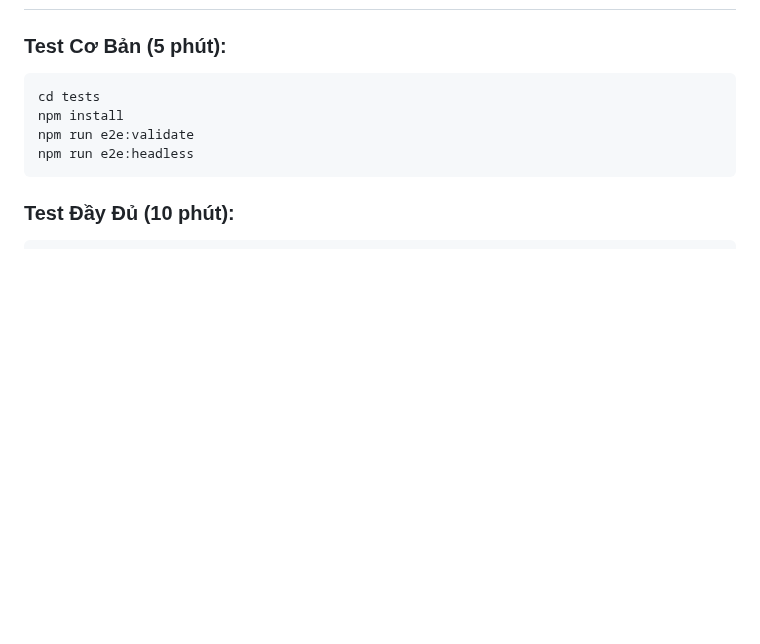
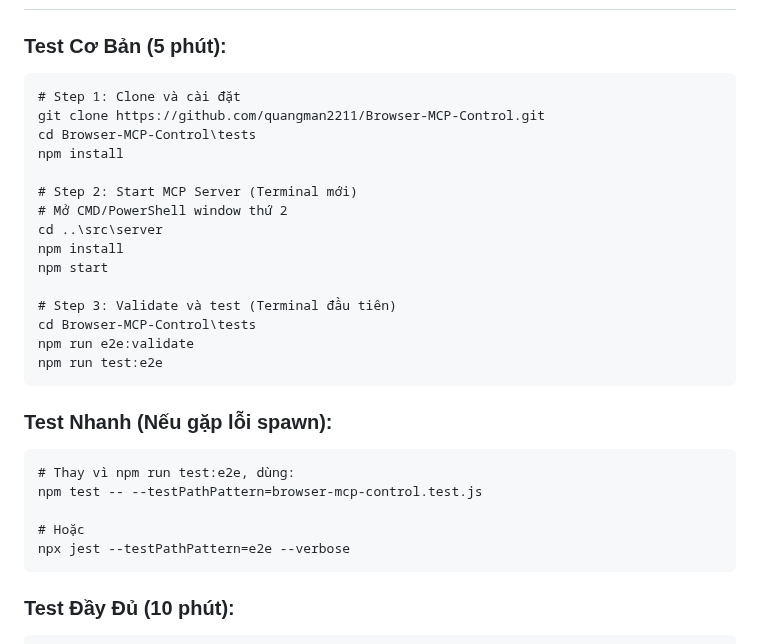
Before and after one commit to quangman2211/Browser-MCP-Control, a Markdown page: WINDOWS-TEST-GUIDE.md, the part around one of its changes. Drawn GitHub-style; blank space fills up the shorter version.

````diff
--- a/WINDOWS-TEST-GUIDE.md
+++ b/WINDOWS-TEST-GUIDE.md
@@ -158,10 +234,31 @@ taskkill /PID <process_id> /F
 ### Test Cơ Bản (5 phút):
 
 ```cmd
-cd tests
+# Step 1: Clone và cài đặt
+git clone https://github.com/quangman2211/Browser-MCP-Control.git
+cd Browser-MCP-Control\tests
 npm install
+
+# Step 2: Start MCP Server (Terminal mới)
+# Mở CMD/PowerShell window thứ 2
+cd ..\src\server
+npm install
+npm start
+
+# Step 3: Validate và test (Terminal đầu tiên)
+cd Browser-MCP-Control\tests
 npm run e2e:validate
-npm run e2e:headless
+npm run test:e2e
+```
+
+### Test Nhanh (Nếu gặp lỗi spawn):
+
+```cmd
+# Thay vì npm run test:e2e, dùng:
+npm test -- --testPathPattern=browser-mcp-control.test.js
+
+# Hoặc
+npx jest --testPathPattern=e2e --verbose
 ```
 
 ### Test Đầy Đủ (10 phút):
````
Also changed, not shown: other parts of WINDOWS-TEST-GUIDE.md (+76 -0 lines).
